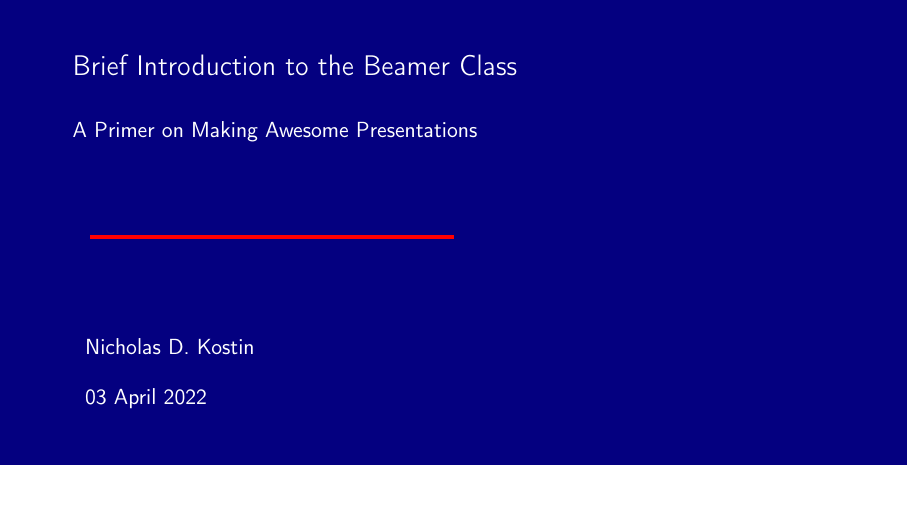
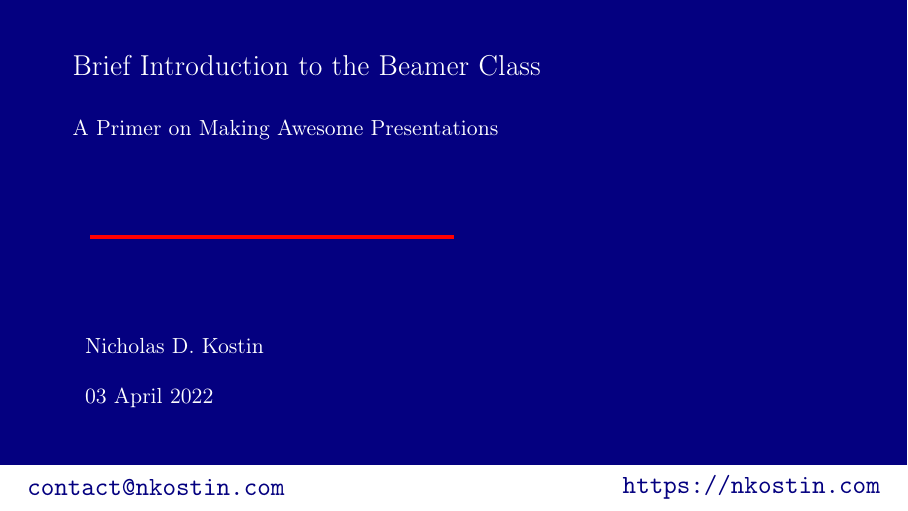
Before and after one commit to nkostin4/LaTeX-beamer-templates, LaTeX slides (zeta/zeta-example.tex, which reads zeta/beamerinnerthemezeta.sty, zeta/beamerouterthemezeta.sty, zeta/beamerthemezeta.sty): page 1 of 10. Compiled offline with pdfLaTeX.

Commit message:
zeta complete

```diff
--- a/zeta/beamerinnerthemezeta.sty
+++ b/zeta/beamerinnerthemezeta.sty
@@ -5,6 +5,8 @@
         \useasboundingbox (0,0) rectangle (\the\paperwidth,\the\paperheight);
         \fill[color=nkostincolor] (0,0.8) rectangle (\the\paperwidth,\the\paperheight);
         \filldraw [color=red,fill=red] (\the\paperwidth/10,4.8) rectangle (\the\paperwidth/2,4.84);
+        \node[nkostincolor,anchor=east,scale=1.2] at (\the\paperwidth*0.98,0.4) {\texttt{https://nkostin.com}};
+        \node[nkostincolor,anchor=west,scale=1.2] at (\the\paperwidth*0.02,0.4) {\texttt{contact@nkostin.com}};
         \ifnum\thepage>1\relax
         \fill[white,opacity=1] (0,0) rectangle(\the\paperwidth,\the\paperheight);
         \fi
--- a/zeta/beamerouterthemezeta.sty
+++ b/zeta/beamerouterthemezeta.sty
@@ -33,7 +33,8 @@
         \begin{tikzpicture}
         \useasboundingbox[fill=white](0,0) rectangle (\the\paperwidth,0.8);
             \fill[nkostincolor] (0,0) rectangle (\the\paperwidth,0.8);
-            \node[white,anchor=east,scale=1.4] at (\the\paperwidth*0.95,0.4) {\texttt{https://nkostin.com}};
+            \node[white,anchor=west,scale=1.5] at (\the\paperwidth*0.02,0.4) {\inserttitle};
+            \node[white,anchor=east,scale=1.5] at (\the\paperwidth*0.95,0.4) {\texttt{https://nkostin.com}};
             \node[white] at (\the\paperwidth*0.98,0.2) {\insertpagenumber};
         \end{tikzpicture}
         \end{beamercolorbox}
--- a/zeta/beamerthemezeta.sty
+++ b/zeta/beamerthemezeta.sty
@@ -9,7 +9,7 @@
 \setbeamertemplate{navigation symbols}{}
 % \setbeamertemplate{footline}[zeta]
 \setbeamertemplate{blocks}[rounded][shadow=true]
-\setbeamercolor{block title}{bg=nkostincolor, fg=firebrick}
+\setbeamercolor{block title}{bg=nkostincolor, fg=red}
 
 \setbeamertemplate{caption}[numbered]
 
--- a/zeta/zeta-example.tex
+++ b/zeta/zeta-example.tex
@@ -3,7 +3,7 @@
 \usepackage[T1]{fontenc}
 
 \usetheme{zeta}
-% \usefonttheme{serif} % comment for san-serif font
+\usefonttheme{serif} % comment for san-serif font
 
 % Put the Table of Contents at the beginning
 % of each section and highlight the title
```
Also changed, not shown: zeta/zeta-example.pdf (added).
